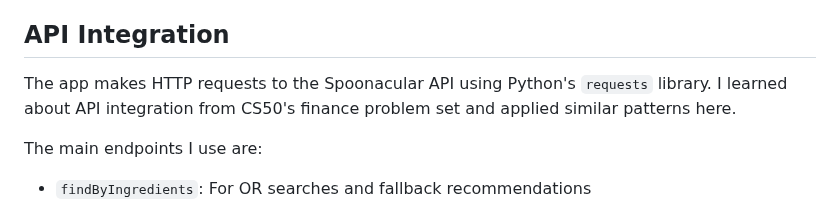
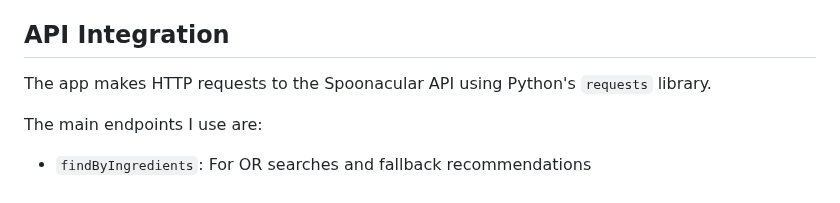
Before and after one commit to hannahxsong/PantryPal, a Markdown page: DESIGN.md, the part around the change. Rendered like a GitHub page.

```diff
--- a/DESIGN.md
+++ b/DESIGN.md
@@ -35,7 +35,7 @@ For passwords, I hash them using Werkzeug's `generate_password_hash` before stor
 
 ## API Integration
 
-The app makes HTTP requests to the Spoonacular API using Python's `requests` library. I learned about API integration from CS50's finance problem set and applied similar patterns here.
+The app makes HTTP requests to the Spoonacular API using Python's `requests` library.
 
 The main endpoints I use are:
 - `findByIngredients`: For OR searches and fallback recommendations
```
